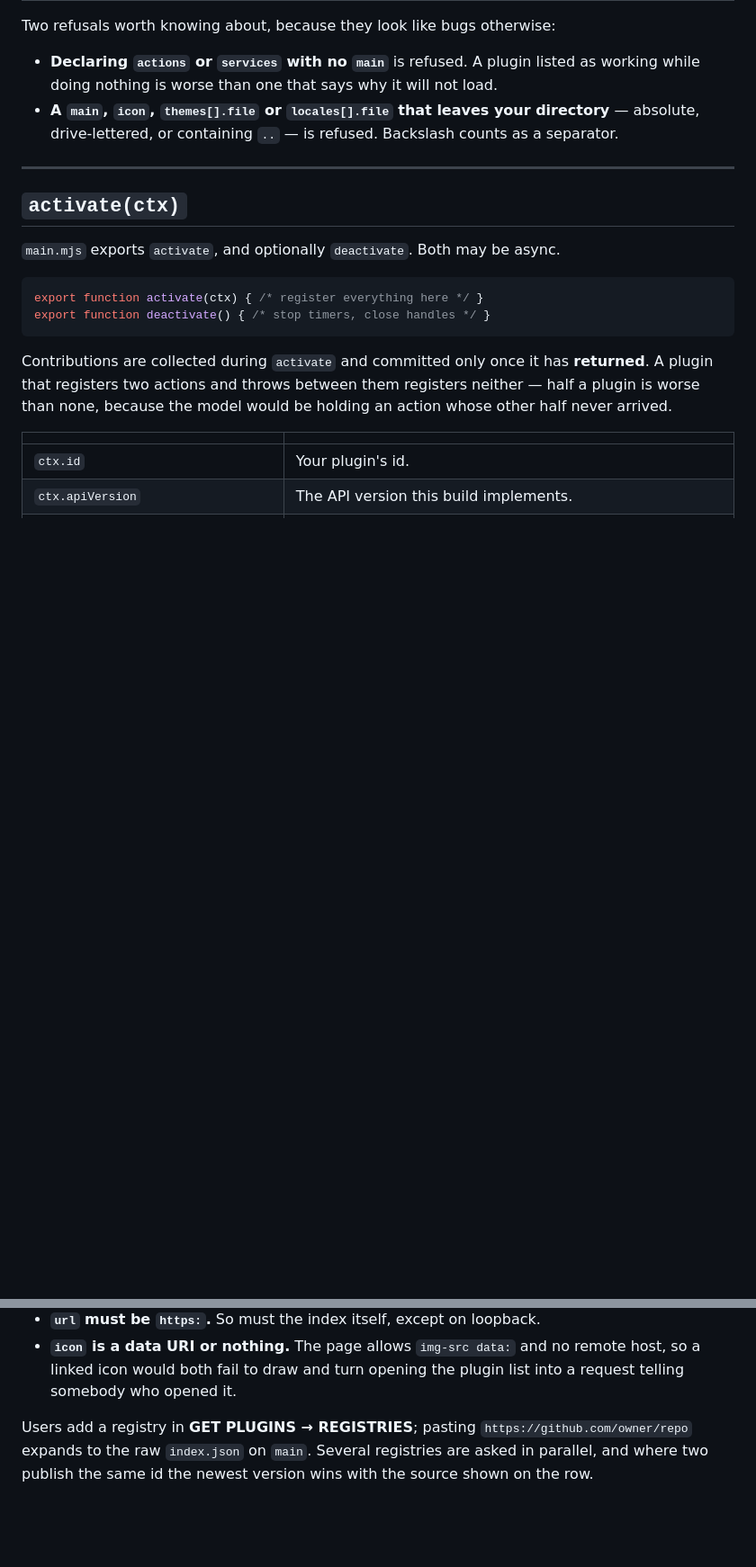
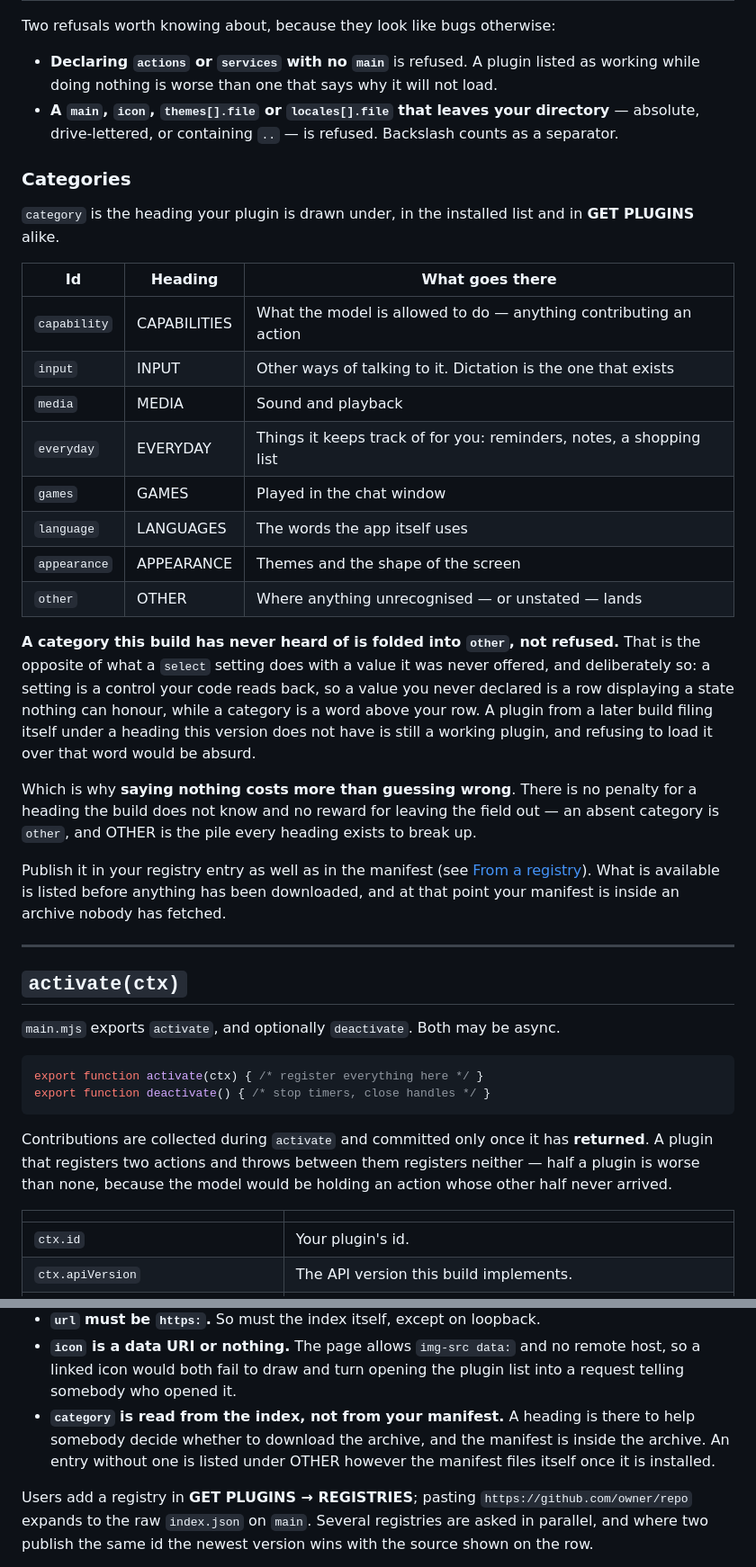
Before and after one commit to alexbeatnik/WastelandNext, a Markdown page: docs/PLUGIN-API.md, 2 parts joined by grey strips. Shown: that part at 90% size. GitHub-like rendering; blank space fills up the shorter version.

```diff
--- a/docs/PLUGIN-API.md
+++ b/docs/PLUGIN-API.md
@@ -155,6 +157,35 @@ Two refusals worth knowing about, because they look like bugs otherwise:
   worse than one that says why it will not load.
 - **A `main`, `icon`, `themes[].file` or `locales[].file` that leaves your directory** — absolute, drive-lettered, or
   containing `..` — is refused. Backslash counts as a separator.
+
+### Categories
+
+`category` is the heading your plugin is drawn under, in the installed list and in **GET PLUGINS** alike.
+
+| Id | Heading | What goes there |
+|---|---|---|
+| `capability` | CAPABILITIES | What the model is allowed to do — anything contributing an action |
+| `input` | INPUT | Other ways of talking to it. Dictation is the one that exists |
+| `media` | MEDIA | Sound and playback |
+| `everyday` | EVERYDAY | Things it keeps track of for you: reminders, notes, a shopping list |
+| `games` | GAMES | Played in the chat window |
+| `language` | LANGUAGES | The words the app itself uses |
+| `appearance` | APPEARANCE | Themes and the shape of the screen |
+| `other` | OTHER | Where anything unrecognised — or unstated — lands |
+
+**A category this build has never heard of is folded into `other`, not refused.** That is the opposite of what a
+`select` setting does with a value it was never offered, and deliberately so: a setting is a control your code reads
+back, so a value you never declared is a row displaying a state nothing can honour, while a category is a word above
+your row. A plugin from a later build filing itself under a heading this version does not have is still a working
+plugin, and refusing to load it over that word would be absurd.
+
+Which is why **saying nothing costs more than guessing wrong**. There is no penalty for a heading the build does not
+know and no reward for leaving the field out — an absent category is `other`, and OTHER is the pile every heading
+exists to break up.
+
+Publish it in your registry entry as well as in the manifest (see [From a registry](#from-a-registry)). What is
+available is listed before anything has been downloaded, and at that point your manifest is inside an archive nobody
+has fetched.
 
 ---
 
@@ -659,6 +690,9 @@ A registry is a URL serving an `index.json`:
 - **`url` must be `https:`.** So must the index itself, except on loopback.
 - **`icon` is a data URI or nothing.** The page allows `img-src data:` and no remote host, so a linked icon would both
   fail to draw and turn opening the plugin list into a request telling somebody who opened it.
+- **`category` is read from the index, not from your manifest.** A heading is there to help somebody decide whether to
+  download the archive, and the manifest is inside the archive. An entry without one is listed under OTHER however the
+  manifest files itself once it is installed.
 
 Users add a registry in **GET PLUGINS → REGISTRIES**; pasting `https://github.com/owner/repo` expands to the raw
 `index.json` on `main`. Several registries are asked in parallel, and where two publish the same id the newest version
```
Also changed, not shown: other parts of docs/PLUGIN-API.md (+9 -1 lines), README.md (+6 -3 lines).
